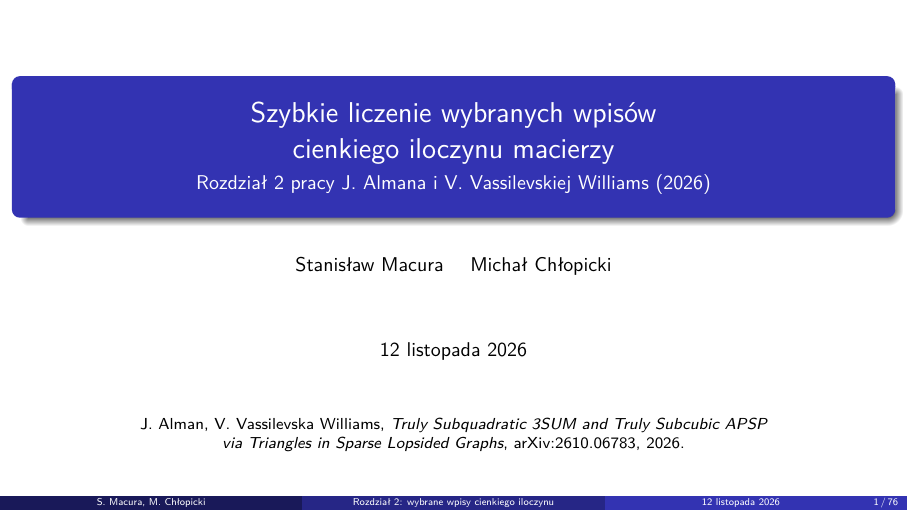
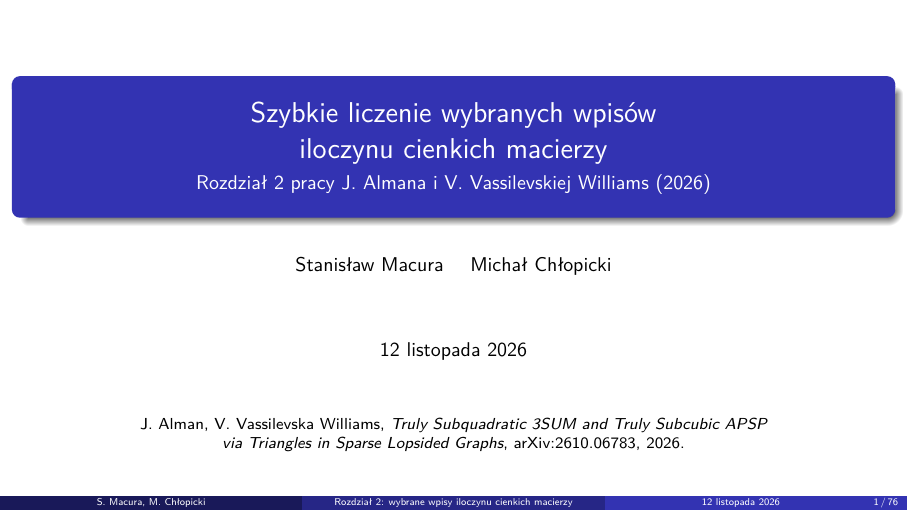
Before and after one commit to Staaaszek/seminarium-prezentacja, LaTeX slides (prezentacja.tex): page 1 of 218. The pictures show the PDF file prezentacja.pdf that the author committed with the source.

Commit message:
Tytuł: iloczyn cienkich macierzy

```diff
--- a/prezentacja.tex
+++ b/prezentacja.tex
@@ -72,7 +72,7 @@
     \tableofcontents[currentsection,hideallsubsections]
   \end{frame}}
 
-\title[Rozdział 2: wybrane wpisy cienkiego iloczynu]{Szybkie liczenie wybranych wpisów\\ cienkiego iloczynu macierzy}
+\title[Rozdział 2: wybrane wpisy iloczynu cienkich macierzy]{Szybkie liczenie wybranych wpisów\\ iloczynu cienkich macierzy}
 \subtitle{Rozdział 2 pracy J.~Almana i V.~Vassilevskiej Williams (2026)}
 \author[S.~Macura, M.~Chłopicki]{Stanisław Macura \and Michał Chłopicki}
 \date{\today}
```
Also changed, not shown: prezentacja.pdf, prezentacja_handout.pdf.
